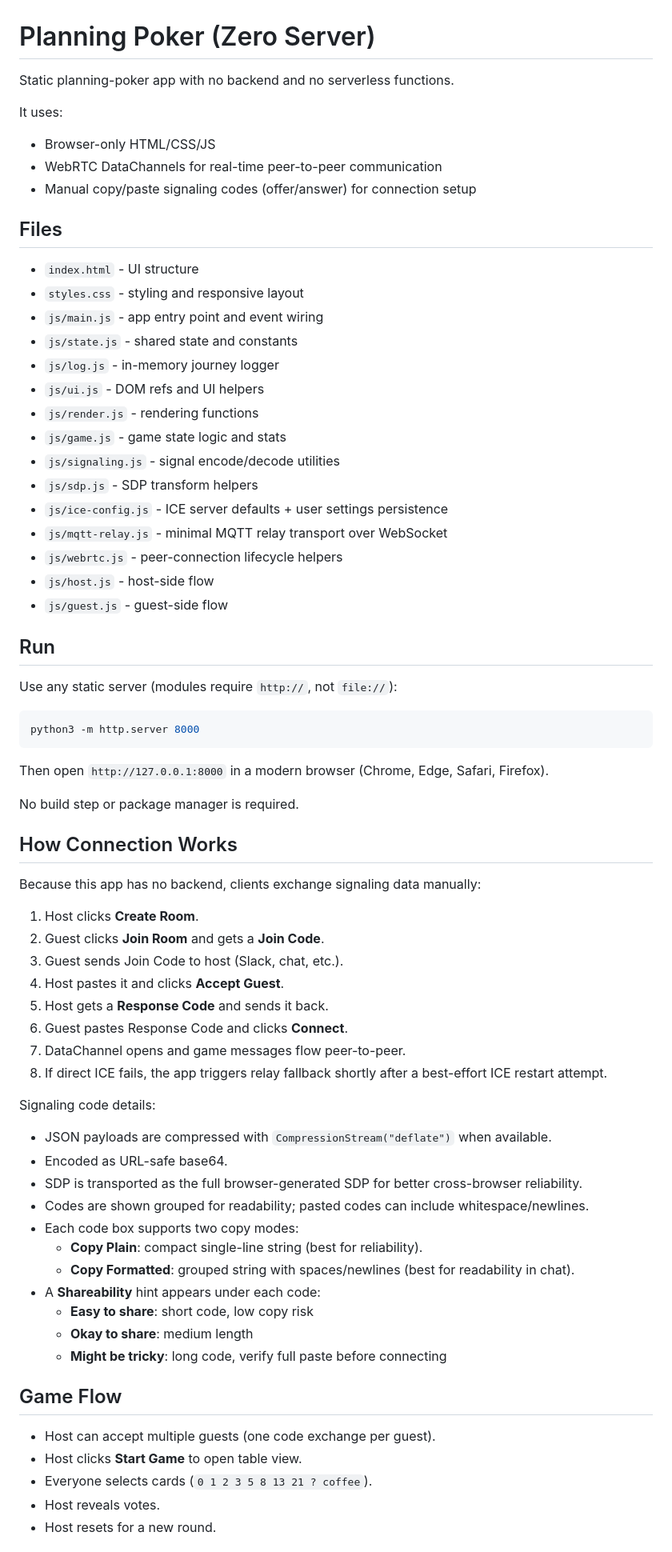
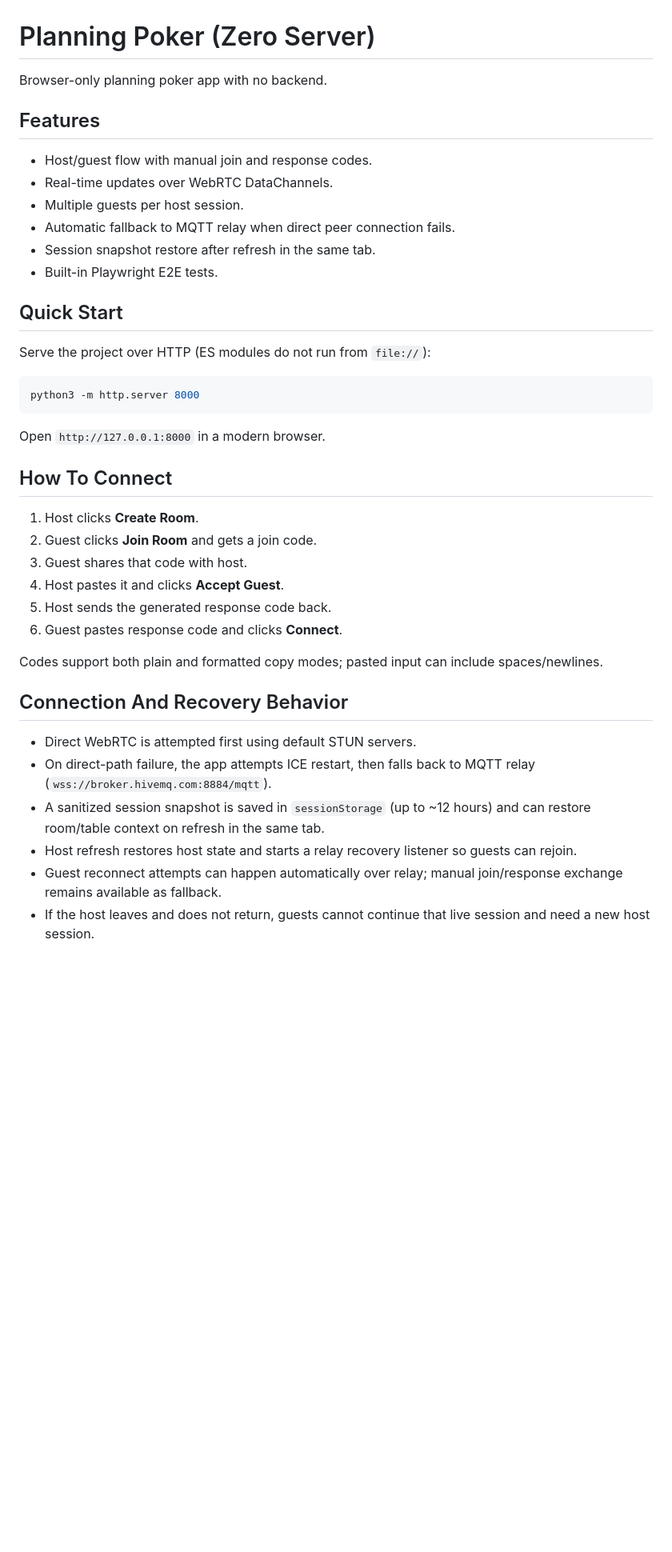
Before and after one commit to Mohamad-Kamar/planning-poker, a Markdown page: README.md, the part around one of its changes. Shown at 80% size. Drawn GitHub-style; blank space fills up the shorter version.

Commit message:
Simplify and improve readme file

````diff
--- a/README.md
+++ b/README.md
@@ -1,73 +1,43 @@
 # Planning Poker (Zero Server)
 
-Static planning-poker app with no backend and no serverless functions.
+Browser-only planning poker app with no backend.
 
-It uses:
-- Browser-only HTML/CSS/JS
-- WebRTC DataChannels for real-time peer-to-peer communication
-- Manual copy/paste signaling codes (offer/answer) for connection setup
+## Features
 
-## Files
+- Host/guest flow with manual join and response codes.
+- Real-time updates over WebRTC DataChannels.
+- Multiple guests per host session.
+- Automatic fallback to MQTT relay when direct peer connection fails.
+- Session snapshot restore after refresh in the same tab.
+- Built-in Playwright E2E tests.
 
-- `index.html` - UI structure
-- `styles.css` - styling and responsive layout
-- `js/main.js` - app entry point and event wiring
-- `js/state.js` - shared state and constants
-- `js/log.js` - in-memory journey logger
-- `js/ui.js` - DOM refs and UI helpers
-- `js/render.js` - rendering functions
-- `js/game.js` - game state logic and stats
-- `js/signaling.js` - signal encode/decode utilities
-- `js/sdp.js` - SDP transform helpers
-- `js/ice-config.js` - ICE server defaults + user settings persistence
-- `js/mqtt-relay.js` - minimal MQTT relay transport over WebSocket
-- `js/webrtc.js` - peer-connection lifecycle helpers
-- `js/host.js` - host-side flow
-- `js/guest.js` - guest-side flow
+## Quick Start
 
-## Run
-
-Use any static server (modules require `http://`, not `file://`):
+Serve the project over HTTP (ES modules do not run from `file://`):
 
 ```bash
 python3 -m http.server 8000
 ```
 
-Then open `http://127.0.0.1:8000` in a modern browser (Chrome, Edge, Safari, Firefox).
+Open `http://127.0.0.1:8000` in a modern browser.
 
-No build step or package manager is required.
-
-## How Connection Works
-
-Because this app has no backend, clients exchange signaling data manually:
+## How To Connect
 
 1. Host clicks **Create Room**.
-2. Guest clicks **Join Room** and gets a **Join Code**.
-3. Guest sends Join Code to host (Slack, chat, etc.).
+2. Guest clicks **Join Room** and gets a join code.
+3. Guest shares that code with host.
 4. Host pastes it and clicks **Accept Guest**.
-5. Host gets a **Response Code** and sends it back.
-6. Guest pastes Response Code and clicks **Connect**.
-7. DataChannel opens and game messages flow peer-to-peer.
-8. If direct ICE fails, the app triggers relay fallback shortly after a best-effort ICE restart attempt.
+5. Host sends the generated response code back.
+6. Guest pastes response code and clicks **Connect**.
 
-Signaling code details:
-- JSON payloads are compressed with `CompressionStream("deflate")` when available.
-- Encoded as URL-safe base64.
-- SDP is transported as the full browser-generated SDP for better cross-browser reliability.
-- Codes are shown grouped for readability; pasted codes can include whitespace/newlines.
-- Each code box supports two copy modes:
-  - **Copy Plain**: compact single-line string (best for reliability).
-  - **Copy Formatted**: grouped string with spaces/newlines (best for readability in chat).
-- A **Shareability** hint appears under each code:
-  - **Easy to share**: short code, low copy risk
-  - **Okay to share**: medium length
-  - **Might be tricky**: long code, verify full paste before connecting
+Codes support both plain and formatted copy modes; pasted input can include spaces/newlines.
 
-## Game Flow
+## Connection And Recovery Behavior
 
-- Host can accept multiple guests (one code exchange per guest).
-- Host clicks **Start Game** to open table view.
-- Everyone selects cards (`0 1 2 3 5 8 13 21 ? coffee`).
-- Host reveals votes.
-- Host resets for a new round.
+- Direct WebRTC is attempted first using default STUN servers.
+- On direct-path failure, the app attempts ICE restart, then falls back to MQTT relay (`wss://broker.hivemq.com:8884/mqtt`).
+- A sanitized session snapshot is saved in `sessionStorage` (up to ~12 hours) and can restore room/table context on refresh in the same tab.
+- Host refresh restores host state and starts a relay recovery listener so guests can rejoin.
+- Guest reconnect attempts can happen automatically over relay; manual join/response exchange remains available as fallback.
+- If the host leaves and does not return, guests cannot continue that live session and need a new host session.
 
````
Also changed, not shown: other parts of README.md (+25 -66 lines).
